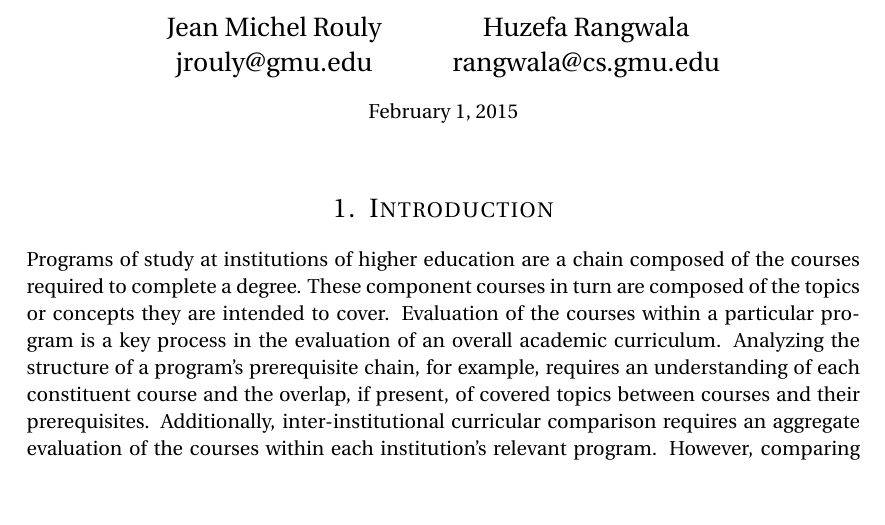
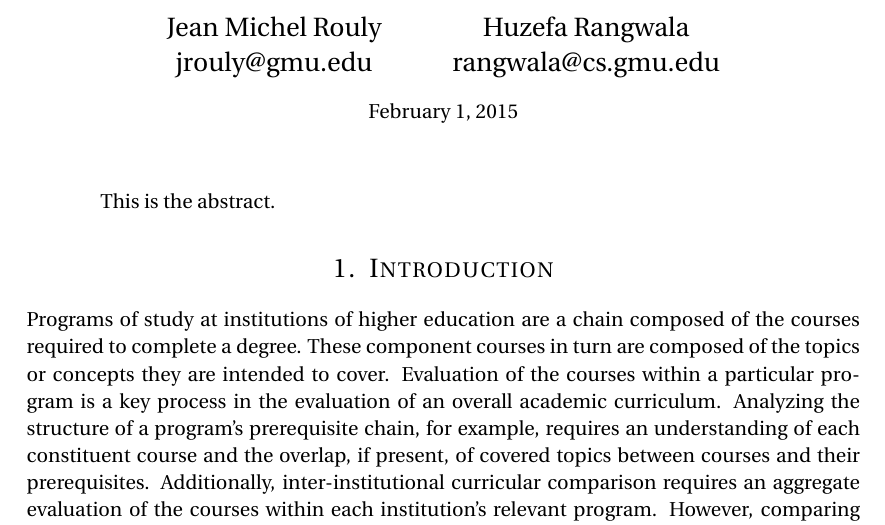
Before and after one commit to jrouly/trajectory, a LaTeX paper (docs/proposal/report-rouly.tex): part of page 1 of 8, cut so that both start at the same text, the shorter picture padded with empty space. Compiled offline with pdfLaTeX.

Commit message:
Added the abstract section.

```diff
--- a/docs/proposal/report-rouly.tex
+++ b/docs/proposal/report-rouly.tex
@@ -66,6 +66,14 @@ allocation \\ % The assignment title
 \begin{document}
 
 \maketitle % Print the title
+
+
+
+%----------------------------------------------------------------------------
+% Abstract
+%----------------------------------------------------------------------------
+
+\input{sections/abstract}
 
 
 
```
